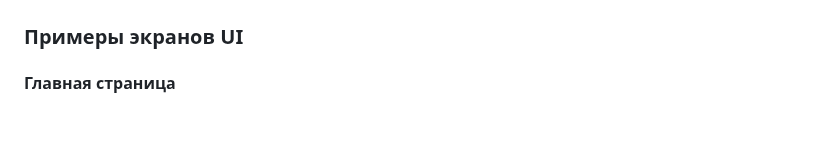
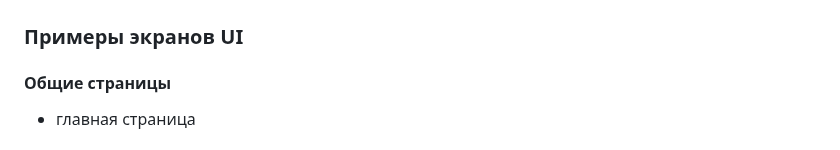
Before and after one commit to NikitaKovzovich/order-exchange, a Markdown page: README.md, the part around one of its changes. Drawn GitHub-style; blank space fills up the shorter version.

```diff
--- a/README.md
+++ b/README.md
@@ -146,6 +146,7 @@
 
 ### Примеры экранов UI
 
-#### **Главная страница**
+#### **Общие страницы**
 
+- главная страница
 <img width="3868" height="4016" alt="главная" src="https://github.com/user-attachments/assets/e00fbbf8-4e35-463b-8581-bd3f5cae128a" />
```
Also changed, not shown: other parts of README.md (+17 -0 lines).
